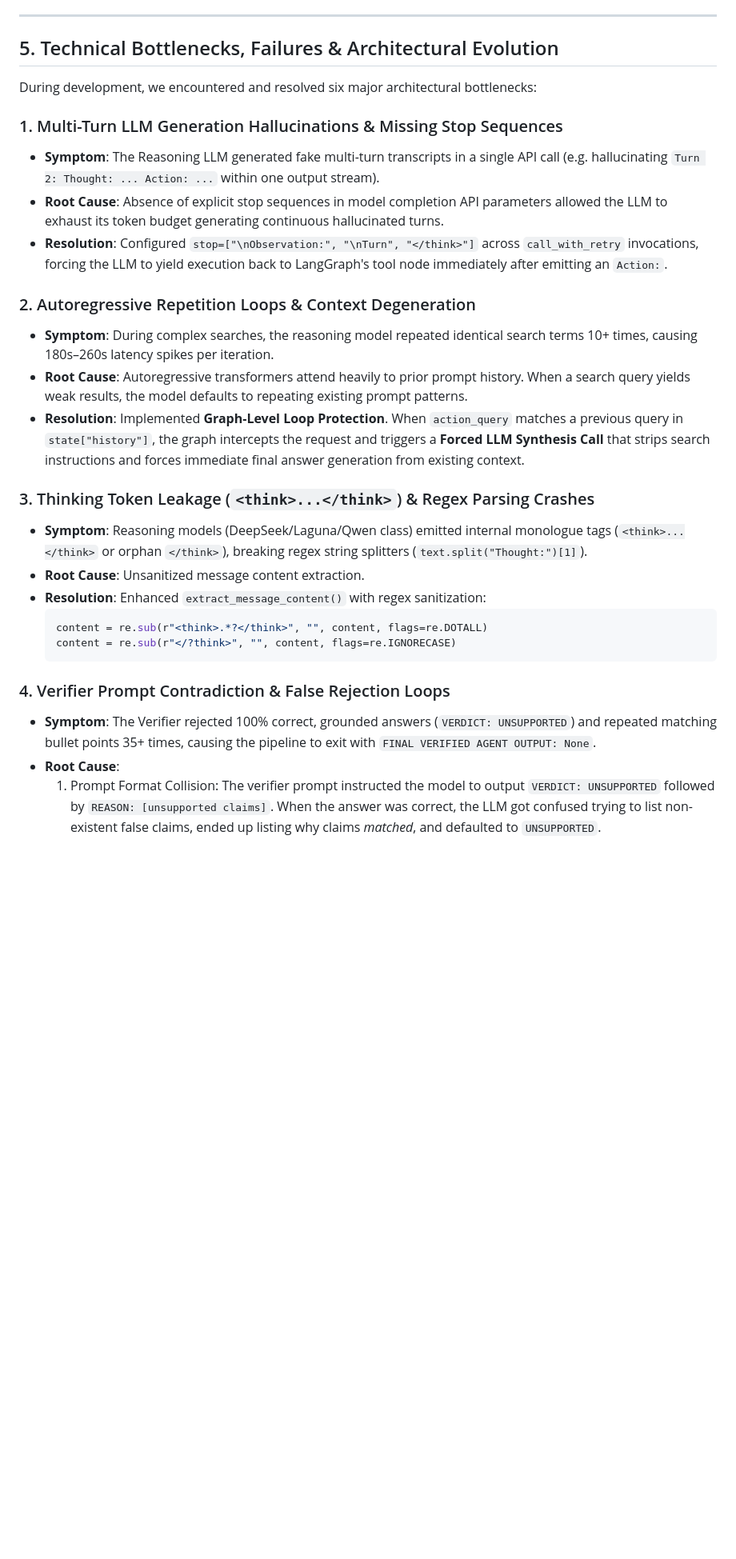
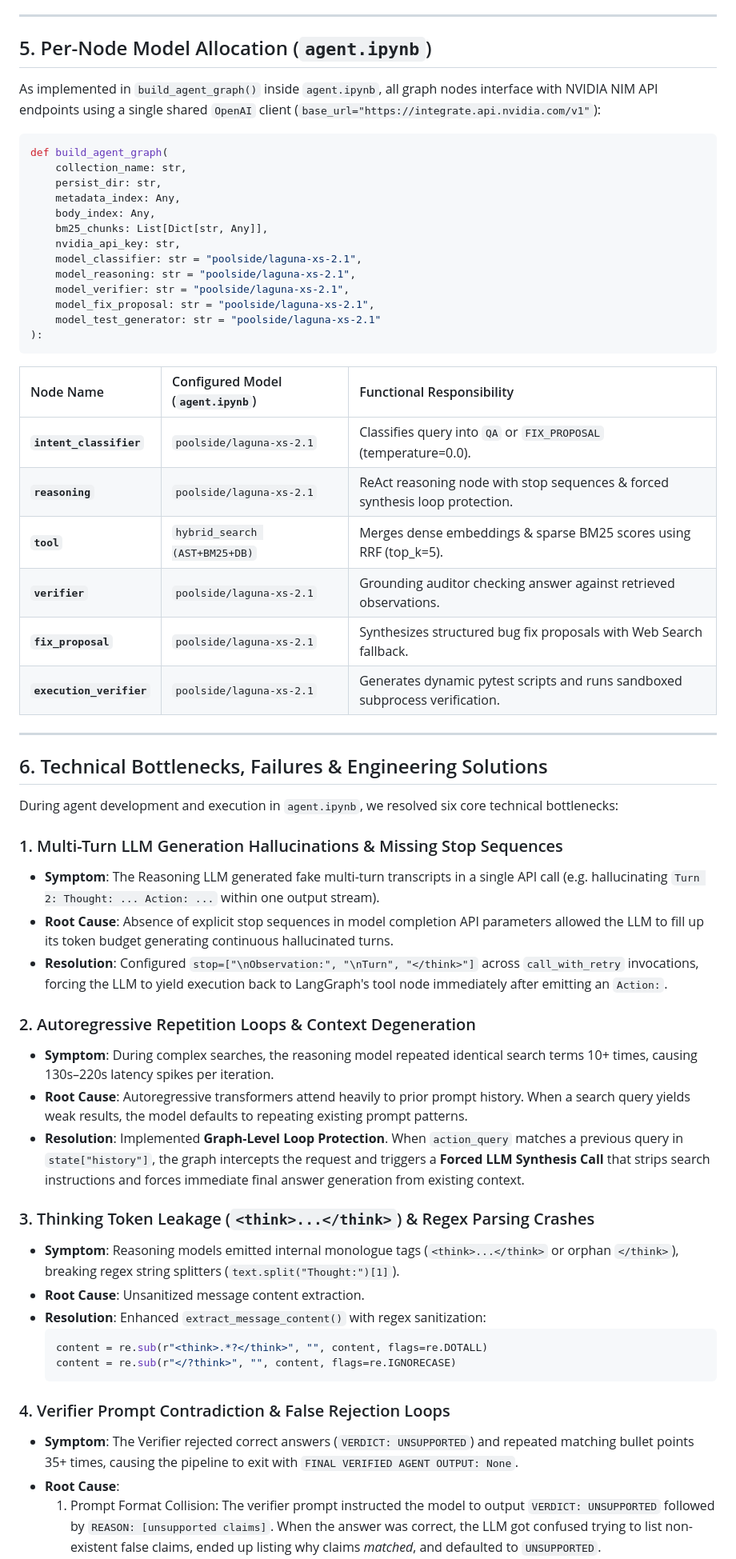
Before and after one commit to dhruvkachhela/AI-coding-agent, a Markdown page: README.md, the part around one of its changes. Shown at 80% size. GitHub-like rendering; blank space fills up the shorter version.

Commit message:
Align README documentation with agent.ipynb notebook benchmarks and model configurations

````diff
--- a/README.md
+++ b/README.md
@@ -115,22 +116,53 @@ To support both abstract conceptual searches ("where is authorization checked")
 
 ---
 
-## 5. Technical Bottlenecks, Failures & Architectural Evolution
+## 5. Per-Node Model Allocation (`agent.ipynb`)
 
-During development, we encountered and resolved six major architectural bottlenecks:
+As implemented in `build_agent_graph()` inside `agent.ipynb`, all graph nodes interface with NVIDIA NIM API endpoints using a single shared `OpenAI` client (`base_url="https://integrate.api.nvidia.com/v1"`):
+
+```python
+def build_agent_graph(
+    collection_name: str,
+    persist_dir: str,
+    metadata_index: Any,
+    body_index: Any,
+    bm25_chunks: List[Dict[str, Any]],
+    nvidia_api_key: str,
+    model_classifier: str = "poolside/laguna-xs-2.1",
+    model_reasoning: str = "poolside/laguna-xs-2.1",
+    model_verifier: str = "poolside/laguna-xs-2.1",
+    model_fix_proposal: str = "poolside/laguna-xs-2.1",
+    model_test_generator: str = "poolside/laguna-xs-2.1"
+):
+```
+
+| Node Name | Configured Model (`agent.ipynb`) | Functional Responsibility |
+| :--- | :--- | :--- |
+| **`intent_classifier`** | `poolside/laguna-xs-2.1` | Classifies query into `QA` or `FIX_PROPOSAL` (temperature=0.0). |
+| **`reasoning`** | `poolside/laguna-xs-2.1` | ReAct reasoning node with stop sequences & forced synthesis loop protection. |
+| **`tool`** | `hybrid_search (AST+BM25+DB)` | Merges dense embeddings & sparse BM25 scores using RRF (top_k=5). |
+| **`verifier`** | `poolside/laguna-xs-2.1` | Grounding auditor checking answer against retrieved observations. |
+| **`fix_proposal`** | `poolside/laguna-xs-2.1` | Synthesizes structured bug fix proposals with Web Search fallback. |
+| **`execution_verifier`**| `poolside/laguna-xs-2.1` | Generates dynamic pytest scripts and runs sandboxed subprocess verification. |
+
+---
+
+## 6. Technical Bottlenecks, Failures & Engineering Solutions
+
+During agent development and execution in `agent.ipynb`, we resolved six core technical bottlenecks:
 
 ### 1. Multi-Turn LLM Generation Hallucinations & Missing Stop Sequences
 * **Symptom**: The Reasoning LLM generated fake multi-turn transcripts in a single API call (e.g. hallucinating `Turn 2: Thought: ... Action: ...` within one output stream).
-* **Root Cause**: Absence of explicit stop sequences in model completion API parameters allowed the LLM to exhaust its token budget generating continuous hallucinated turns.
+* **Root Cause**: Absence of explicit stop sequences in model completion API parameters allowed the LLM to fill up its token budget generating continuous hallucinated turns.
 * **Resolution**: Configured `stop=["\nObservation:", "\nTurn", "</think>"]` across `call_with_retry` invocations, forcing the LLM to yield execution back to LangGraph's tool node immediately after emitting an `Action:`.
 
 ### 2. Autoregressive Repetition Loops & Context Degeneration
-* **Symptom**: During complex searches, the reasoning model repeated identical search terms 10+ times, causing 180s–260s latency spikes per iteration.
+* **Symptom**: During complex searches, the reasoning model repeated identical search terms 10+ times, causing 130s–220s latency spikes per iteration.
 * **Root Cause**: Autoregressive transformers attend heavily to prior prompt history. When a search query yields weak results, the model defaults to repeating existing prompt patterns.
 * **Resolution**: Implemented **Graph-Level Loop Protection**. When `action_query` matches a previous query in `state["history"]`, the graph intercepts the request and triggers a **Forced LLM Synthesis Call** that strips search instructions and forces immediate final answer generation from existing context.
 
 ### 3. Thinking Token Leakage (`<think>...</think>`) & Regex Parsing Crashes
-* **Symptom**: Reasoning models (DeepSeek/Laguna/Qwen class) emitted internal monologue tags (`<think>...</think>` or orphan `</think>`), breaking regex string splitters (`text.split("Thought:")[1]`).
+* **Symptom**: Reasoning models emitted internal monologue tags (`<think>...</think>` or orphan `</think>`), breaking regex string splitters (`text.split("Thought:")[1]`).
 * **Root Cause**: Unsanitized message content extraction.
 * **Resolution**: Enhanced `extract_message_content()` with regex sanitization:
   ```python
@@ -139,7 +171,7 @@ During development, we encountered and resolved six major architectural bottlene
   ```
 
 ### 4. Verifier Prompt Contradiction & False Rejection Loops
-* **Symptom**: The Verifier rejected 100% correct, grounded answers (`VERDICT: UNSUPPORTED`) and repeated matching bullet points 35+ times, causing the pipeline to exit with `FINAL VERIFIED AGENT OUTPUT: None`.
+* **Symptom**: The Verifier rejected correct answers (`VERDICT: UNSUPPORTED`) and repeated matching bullet points 35+ times, causing the pipeline to exit with `FINAL VERIFIED AGENT OUTPUT: None`.
 * **Root Cause**:
   1. Prompt Format Collision: The verifier prompt instructed the model to output `VERDICT: UNSUPPORTED` followed by `REASON: [unsupported claims]`. When the answer was correct, the LLM got confused trying to list non-existent false claims, ended up listing why claims *matched*, and defaulted to `UNSUPPORTED`.
   2. State Erasure: `verifier_node` cleared `"final_answer": None` on unsupported verdicts, leaving the final output empty when max retries were reached.
````
Also changed, not shown: other parts of README.md (+34 -56 lines).
